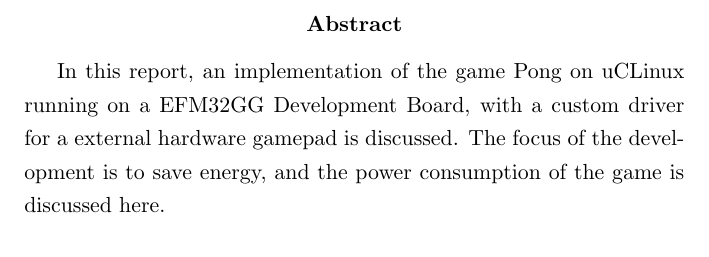
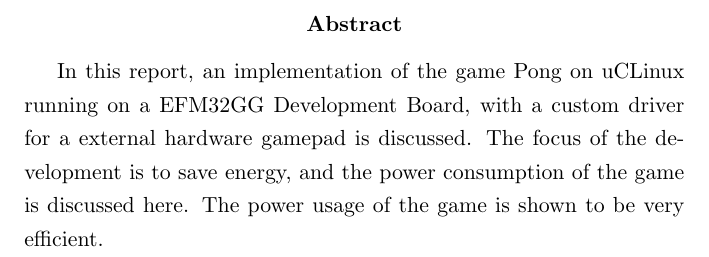
Before and after one commit to peterhgombos/EEDS, a LaTeX paper (ex3/report/report.tex, which reads ex3/report/abstract.tex): part of page 2 of 15, cut so that both start at the same text. Compiled offline with pdfLaTeX.

Commit message:
Add line to abstract

```diff
--- a/ex3/report/abstract.tex
+++ b/ex3/report/abstract.tex
@@ -3,6 +3,7 @@
 In this report, an implementation of the game Pong on uCLinux running on a
 EFM32GG Development Board, with a custom driver for a external hardware gamepad
 is discussed.  The focus of the development is to save energy, and the power
-consumption of the game is discussed here.
+consumption of the game is discussed here. The power usage of the game is shown
+to be very efficient.
 
 \end{abstract}
```
